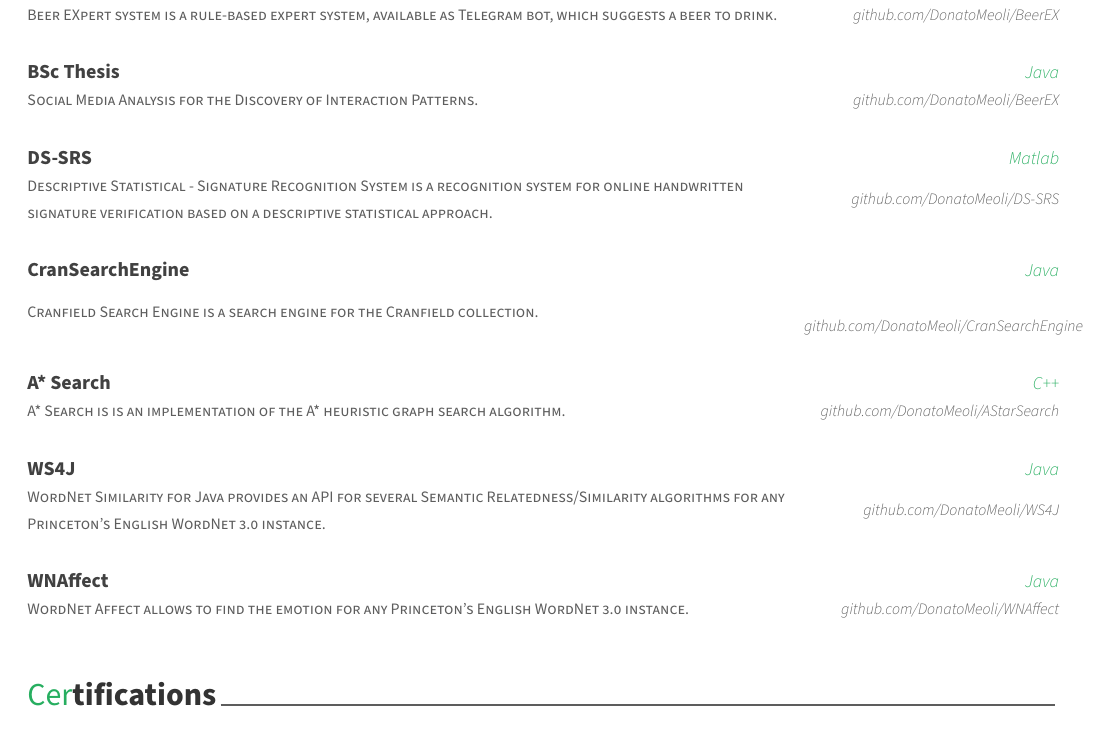
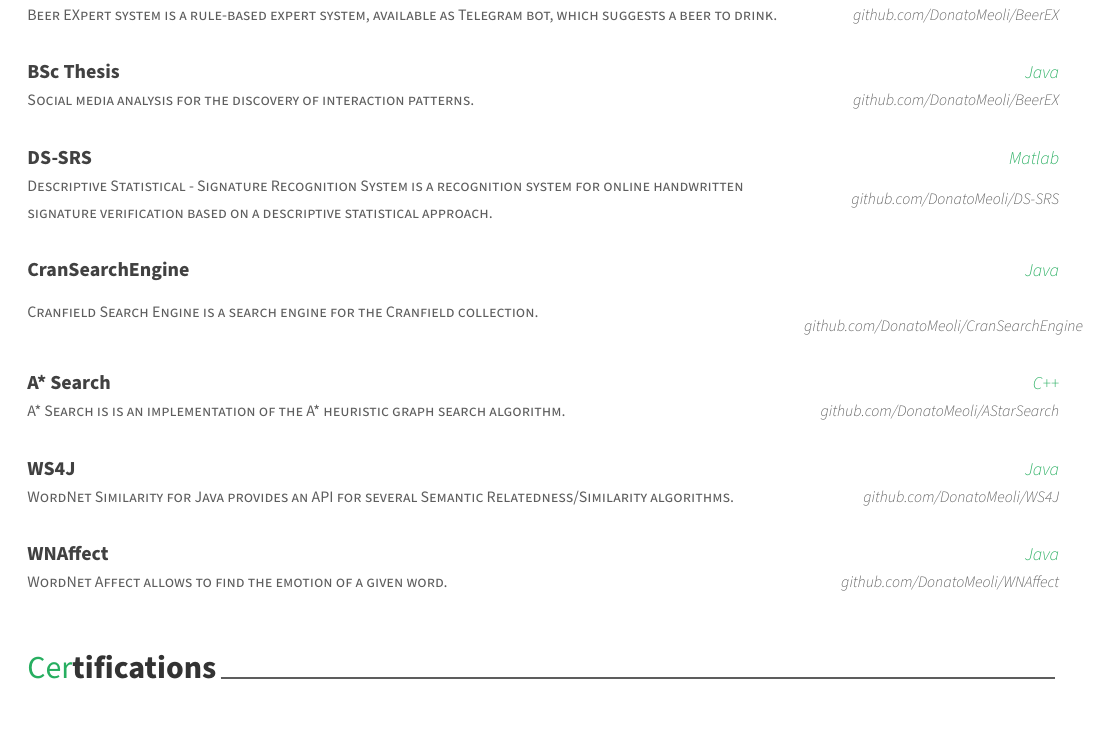
Before and after one commit to dmeoli/CV, a LaTeX CV (resume.tex, which reads resume/projects.tex): part of page 2 of 2, cut so that both start at the same text. Compiled offline with XeLaTeX.

Commit message:
update projects

```diff
--- a/resume/projects.tex
+++ b/resume/projects.tex
@@ -19,7 +19,7 @@
 
 %---------------------------------------------------------
   \cventry
-    {Social Media Analysis for the Discovery of Interaction Patterns.} % Description
+    {Social media analysis for the discovery of interaction patterns.} % Description
     {BSc Thesis} % Name
     {Java} % Tools Used
     {github.com/DonatoMeoli/BeerEX} % Link
@@ -51,7 +51,7 @@
 
 %---------------------------------------------------------
   \cventry
-    {WordNet Similarity for Java provides an API for several Semantic Relatedness/Similarity algorithms for any Princeton's English WordNet 3.0 instance.} % Description
+    {WordNet Similarity for Java provides an API for several Semantic Relatedness/Similarity algorithms.} % Description
     {WS4J} % Name
     {Java} % Tools Used
     {github.com/DonatoMeoli/WS4J} % Link
@@ -59,7 +59,7 @@
 
 %---------------------------------------------------------
   \cventry
-    {WordNet Affect allows to find the emotion for any Princeton's English WordNet 3.0 instance.} % Description
+    {WordNet Affect allows to find the emotion of a given word.} % Description
     {WNAffect} % Name
     {Java} % Tools Used
     {github.com/DonatoMeoli/WNAffect} % Link
```
Also changed, not shown: resume.pdf.
